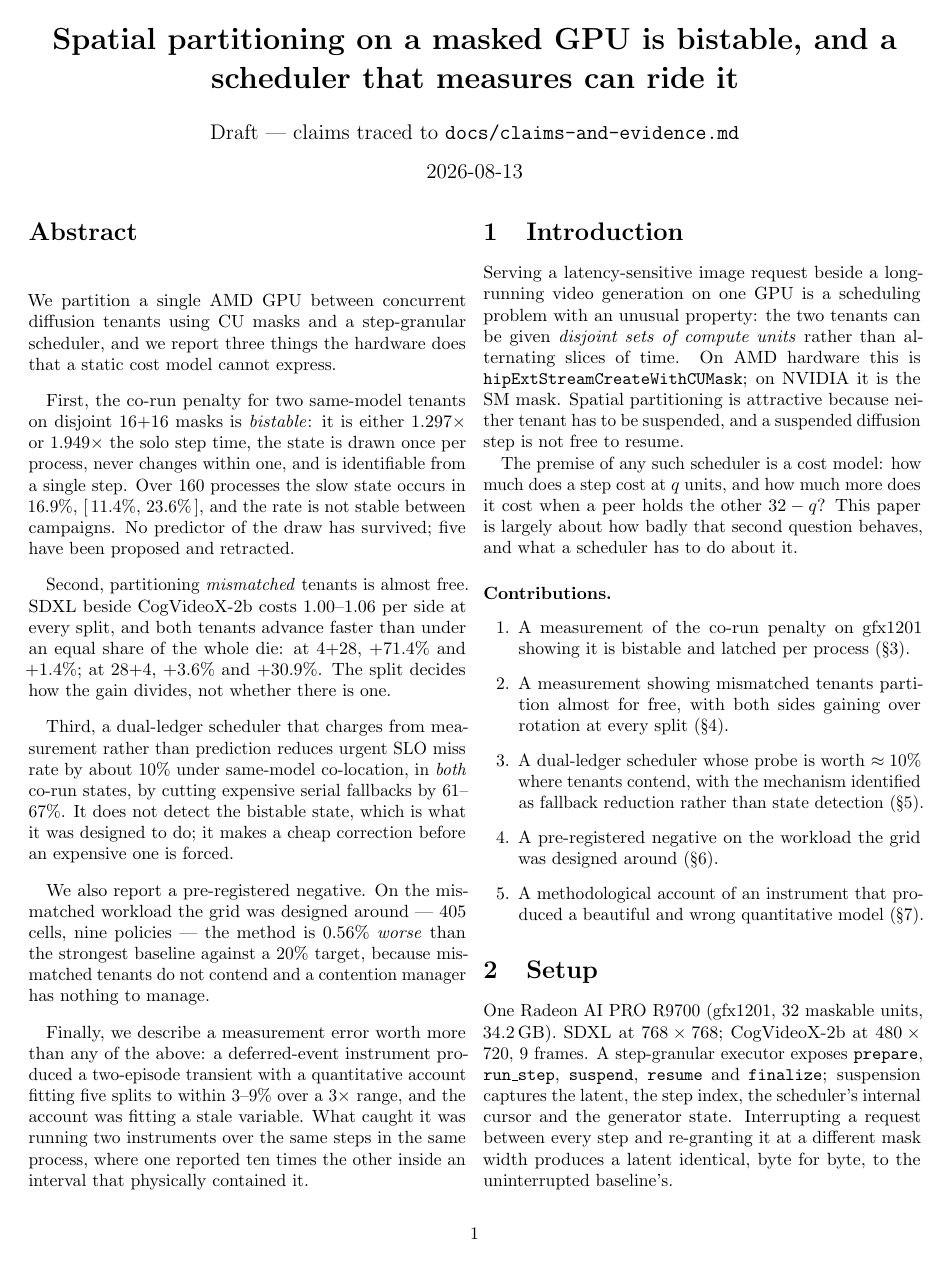
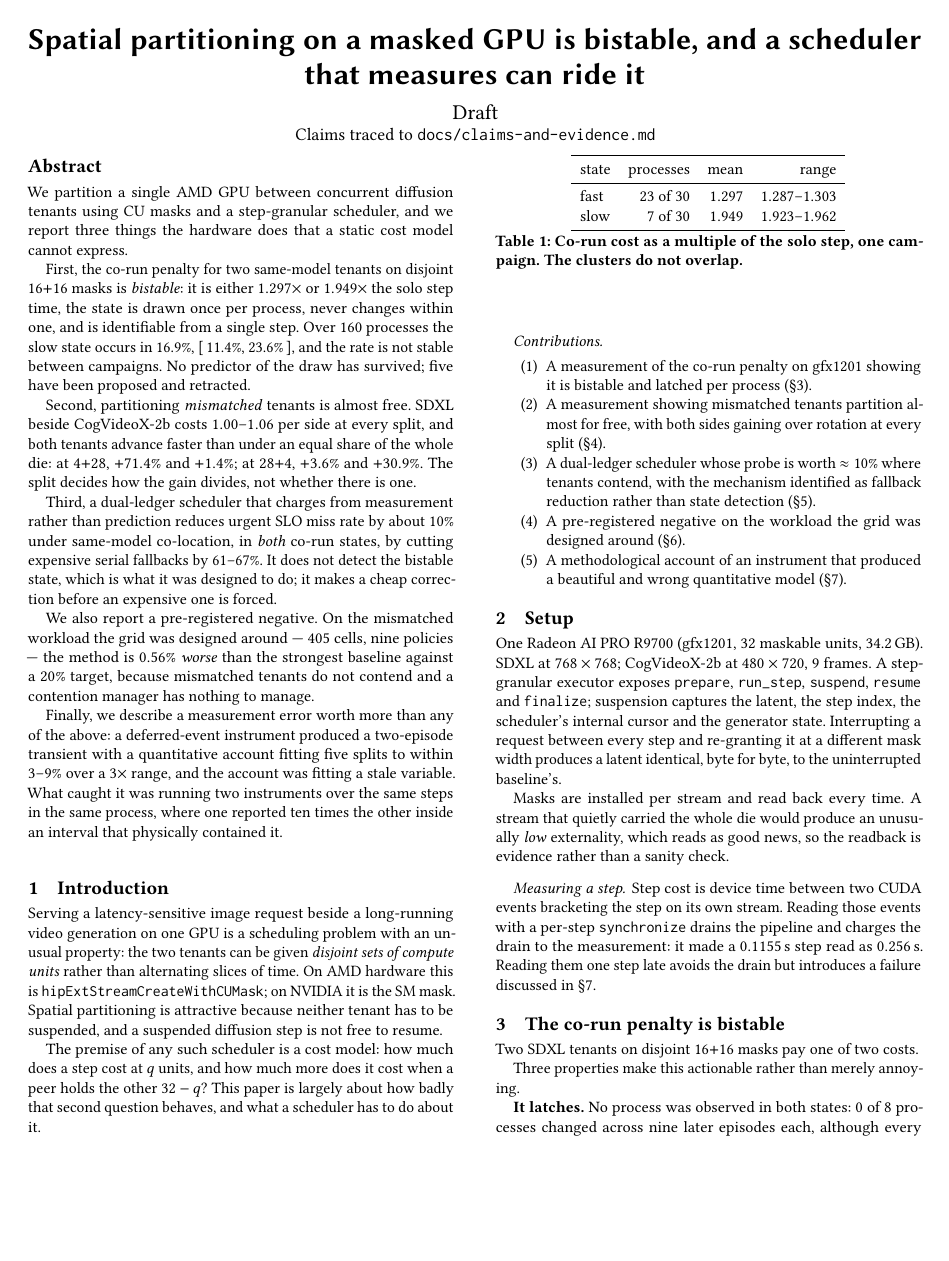
Before and after one commit to HUSRCF/alse, a LaTeX paper (paper/burstserve.tex): page 1 of 3. Compiled offline with pdfLaTeX.

Commit message:
switch the draft to acmart, verified by building it
collection-latexextra finished, so acmart and IEEEtran both compile a
minimal document -- checked that way rather than with kpsewhich, which
had reported acmart present while sigconf could not build.

The draft is acmart/sigconf now: rc=0, 3 pages, no errors, cross
references resolved. The article line is kept commented beside it, since
it needs nothing installed and is what every claim was drafted against.

One class difference worth the comment it now carries: acmart requires
the abstract before \maketitle and errors out otherwise, where article
does not care.

Co-Authored-By: Claude Opus 5 (1M context) <noreply@anthropic.com>

```diff
--- a/paper/burstserve.tex
+++ b/paper/burstserve.tex
@@ -1,24 +1,27 @@
-% Draft. Compiles with the article class, which is always present; the
-% submission classes are listed in paper/README.md with their status.
-\documentclass[10pt,twocolumn]{article}
+% Draft. acmart/sigconf, verified to build on this box on 2026-08-13
+% after collection-latexextra completed; see paper/README.md for how the
+% environment was checked (by compiling, not by kpsewhich).
+%
+% To fall back to a class that needs nothing installed, swap the two
+% lines below and drop \acmConference..\keywords. The article version
+% built 3 pages with no warnings and is what every claim here was
+% drafted against.
+\documentclass[sigconf,nonacm]{acmart}
+% \documentclass[10pt,twocolumn]{article}\usepackage[margin=0.75in]{geometry}
 
-\usepackage[margin=0.75in]{geometry}
 \usepackage{booktabs}
 \usepackage{microtype}
 \usepackage{amsmath}
-\usepackage{xcolor}
-\usepackage{caption}
-\usepackage[hidelinks]{hyperref}
 
 \newcommand{\ci}[2]{[\,#1,\ #2\,]}
 
-\title{\bf Spatial partitioning on a masked GPU is bistable, and a
+\title{Spatial partitioning on a masked GPU is bistable, and a
 scheduler that measures can ride it}
-\author{Draft --- claims traced to \texttt{docs/claims-and-evidence.md}}
-\date{2026-08-13}
+\author{Draft}
+\affiliation{\institution{Claims traced to
+  \texttt{docs/claims-and-evidence.md}}\country{}}
 
 \begin{document}
-\maketitle
 
 \begin{abstract}
 We partition a single AMD GPU between concurrent diffusion tenants using
@@ -61,6 +64,8 @@ caught it was running two instruments over the same steps in the same
 process, where one reported ten times the other inside an interval that
 physically contained it.
 \end{abstract}
+
+\maketitle
 
 \section{Introduction}
 
```
Also changed, not shown: paper/burstserve.pdf, 5 other files.
